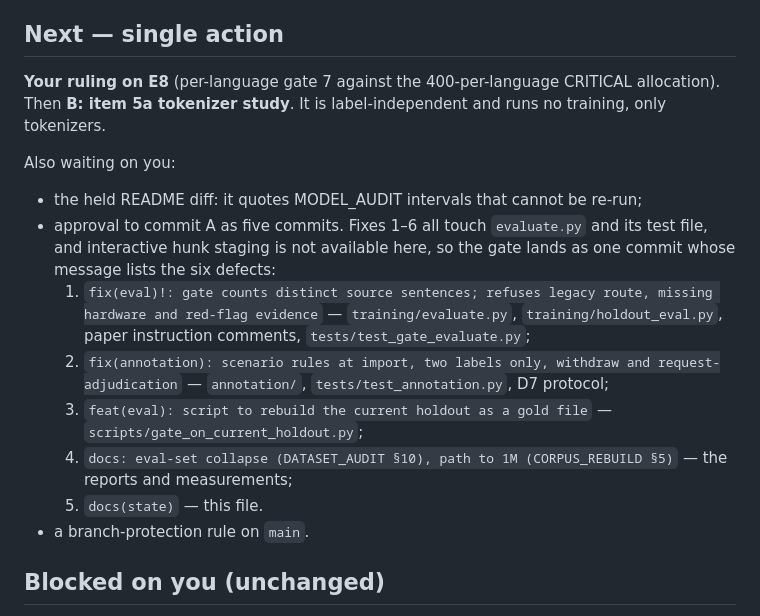
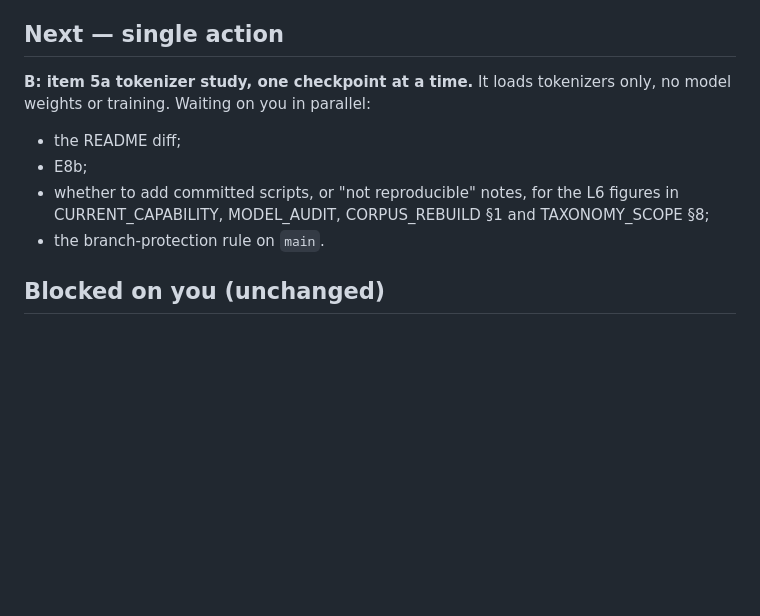
Before and after one commit to mariusbayizere/healthguard-ai, a Markdown page: kinyamed/reports/STATE.md, the part around one of its changes. Rendered like a GitHub page; blank space fills up the shorter version.

Commit message:
docs(state): E8 built, E8b open, A28 threshold measurability, README L6 cut held

```diff
--- a/kinyamed/reports/STATE.md
+++ b/kinyamed/reports/STATE.md
@@ -987,22 +1044,12 @@ Rates are CLINICIAN_BRIEF's **assumptions** (2–3 min to write a seed, 30–45
 ## Next — single action
 
-**Your ruling on E8** (per-language gate 7 against the 400-per-language CRITICAL allocation). Then **B: item 5a
-tokenizer study**. It is label-independent and runs no training, only tokenizers.
-
-Also waiting on you:
-- the held README diff: it quotes MODEL_AUDIT intervals that cannot be re-run;
-- approval to commit A as five commits. Fixes 1–6 all touch `evaluate.py` and its test file, and interactive
-  hunk staging is not available here, so the gate lands as one commit whose message lists the six defects:
-  1. `fix(eval)!: gate counts distinct source sentences; refuses legacy route, missing hardware and red-flag
-     evidence` — `training/evaluate.py`, `training/holdout_eval.py`, paper instruction comments,
-     `tests/test_gate_evaluate.py`;
-  2. `fix(annotation): scenario rules at import, two labels only, withdraw and request-adjudication` —
-     `annotation/`, `tests/test_annotation.py`, D7 protocol;
-  3. `feat(eval): script to rebuild the current holdout as a gold file` — `scripts/gate_on_current_holdout.py`;
-  4. `docs: eval-set collapse (DATASET_AUDIT §10), path to 1M (CORPUS_REBUILD §5)` — the reports and
-     measurements;
-  5. `docs(state)` — this file.
-- a branch-protection rule on `main`.
+**B: item 5a tokenizer study, one checkpoint at a time.** It loads tokenizers only, no model weights or training.
+Waiting on you in parallel:
+- the README diff;
+- E8b;
+- whether to add committed scripts, or "not reproducible" notes, for the L6 figures in CURRENT_CAPABILITY,
+  MODEL_AUDIT, CORPUS_REBUILD §1 and TAXONOMY_SCOPE §8;
+- the branch-protection rule on `main`.
 
 ## Blocked on you (unchanged)
 
```
Also changed, not shown: other parts of kinyamed/reports/STATE.md (+58 -0 lines).
